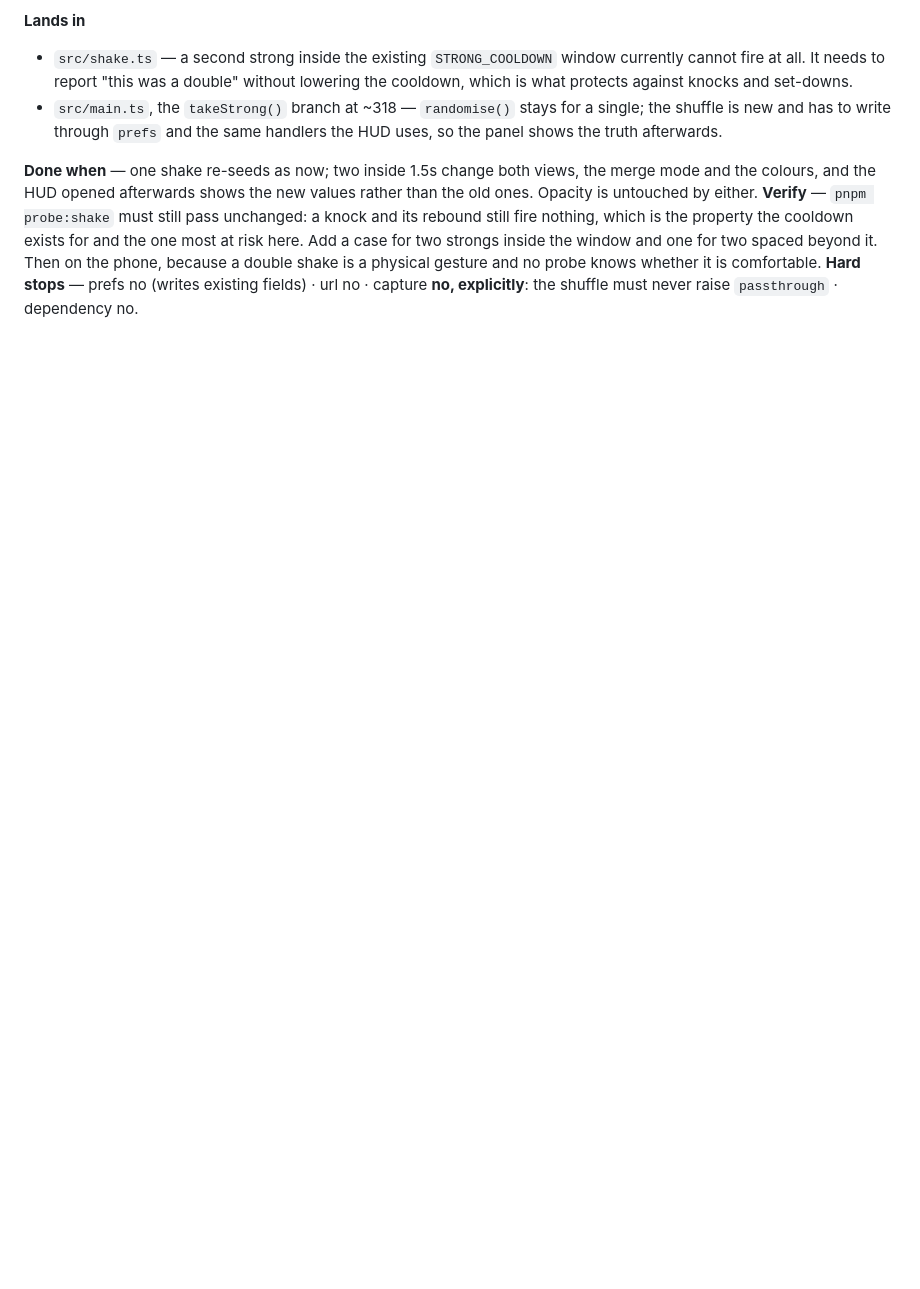
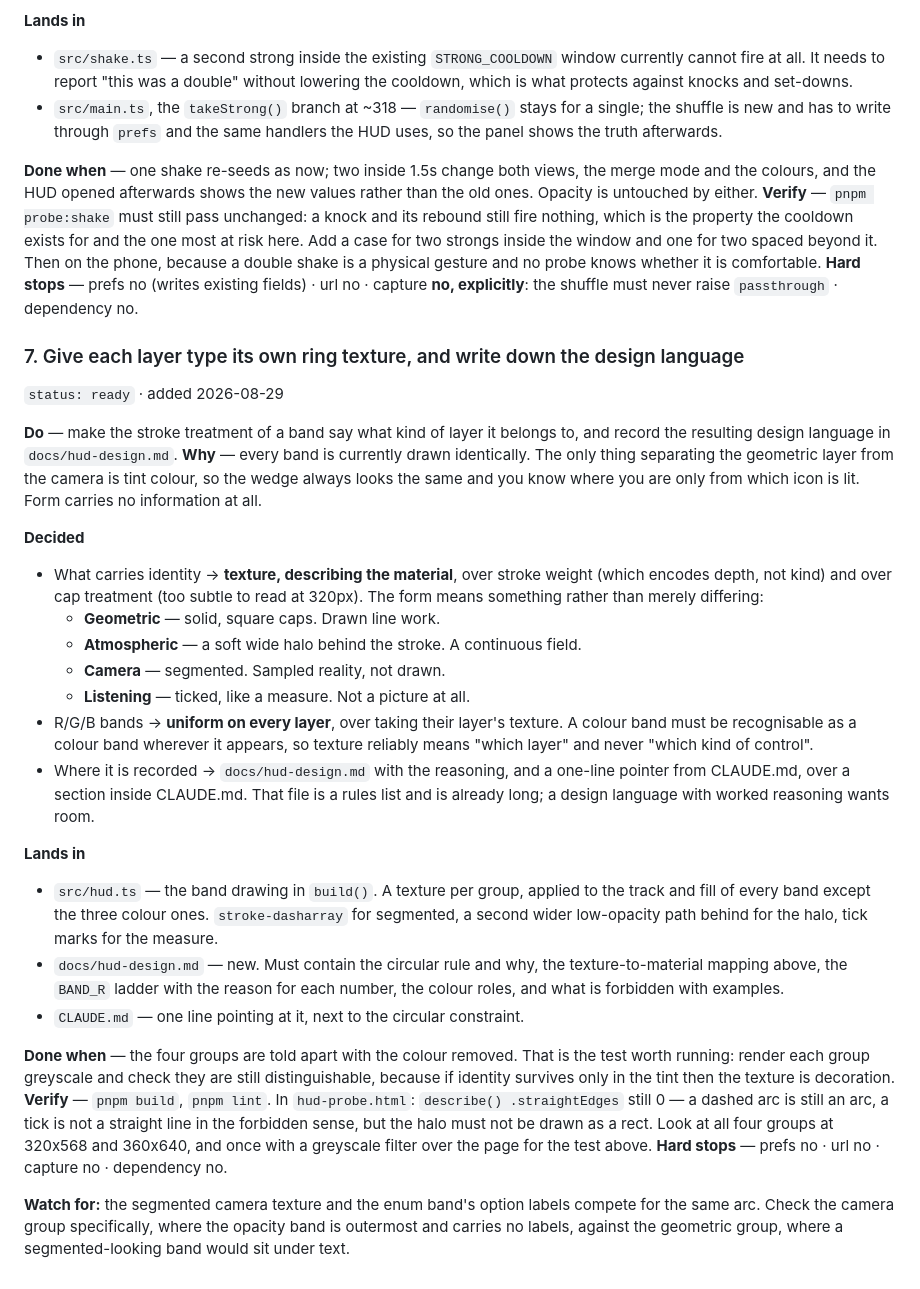
Before and after one commit to vvorski/suti-view-2026, a Markdown page: docs/todo.md, the part around the change. GitHub-like rendering; blank space fills up the shorter version.

Commit message:
todo: ring texture per layer type, and a written design language
Recon found the gap exactly where Victor said it was, and sharper: every band
is drawn identically. The only thing separating the geometric layer from the
camera is a tint colour, so form carries no information and you know which
layer you are on only from which icon is lit.

Chosen: texture that describes the material, over stroke weight and over cap
treatment. Weight encodes depth rather than kind, and caps are too subtle to
read at 320px. Solid for drawn line work, a soft halo for a continuous field,
segmented for sampled reality, ticked for the one group that is not a picture
at all. The point is that the form means something rather than merely differing.

The colour bands stay uniform on every layer, which is the decision that keeps
the scheme legible: a colour band has to be recognisable as a colour band
wherever it appears, so texture reliably means "which layer" and never "which
kind of control".

The entry carries its own falsification test, which is the part worth having:
render each group greyscale and check the four are still distinguishable. If
identity survives only in the tint then the texture is decoration and the whole
entry failed, and that is checkable rather than arguable.

Design language goes in docs/hud-design.md with a pointer from CLAUDE.md rather
than inline. CLAUDE.md is a rules list and already long; reasoning wants room.

```diff
--- a/docs/todo.md
+++ b/docs/todo.md
@@ -235,3 +235,55 @@ for two spaced beyond it. Then on the phone, because a double shake is a
 physical gesture and no probe knows whether it is comfortable.
 **Hard stops** — prefs no (writes existing fields) · url no · capture **no,
 explicitly**: the shuffle must never raise `passthrough` · dependency no.
+
+### 7. Give each layer type its own ring texture, and write down the design language
+`status: ready` · added 2026-08-29
+
+**Do** — make the stroke treatment of a band say what kind of layer it belongs
+to, and record the resulting design language in `docs/hud-design.md`.
+**Why** — every band is currently drawn identically. The only thing separating
+the geometric layer from the camera is tint colour, so the wedge always looks
+the same and you know where you are only from which icon is lit. Form carries
+no information at all.
+
+**Decided**
+- What carries identity → **texture, describing the material**, over stroke
+  weight (which encodes depth, not kind) and over cap treatment (too subtle to
+  read at 320px). The form means something rather than merely differing:
+  - **Geometric** — solid, square caps. Drawn line work.
+  - **Atmospheric** — a soft wide halo behind the stroke. A continuous field.
+  - **Camera** — segmented. Sampled reality, not drawn.
+  - **Listening** — ticked, like a measure. Not a picture at all.
+- R/G/B bands → **uniform on every layer**, over taking their layer's texture.
+  A colour band must be recognisable as a colour band wherever it appears, so
+  texture reliably means "which layer" and never "which kind of control".
+- Where it is recorded → `docs/hud-design.md` with the reasoning, and a
+  one-line pointer from CLAUDE.md, over a section inside CLAUDE.md. That file
+  is a rules list and is already long; a design language with worked reasoning
+  wants room.
+
+**Lands in**
+- `src/hud.ts` — the band drawing in `build()`. A texture per group, applied to
+  the track and fill of every band except the three colour ones. `stroke-dasharray`
+  for segmented, a second wider low-opacity path behind for the halo, tick marks
+  for the measure.
+- `docs/hud-design.md` — new. Must contain the circular rule and why, the
+  texture-to-material mapping above, the `BAND_R` ladder with the reason for
+  each number, the colour roles, and what is forbidden with examples.
+- `CLAUDE.md` — one line pointing at it, next to the circular constraint.
+
+**Done when** — the four groups are told apart with the colour removed. That is
+the test worth running: render each group greyscale and check they are still
+distinguishable, because if identity survives only in the tint then the texture
+is decoration.
+**Verify** — `pnpm build`, `pnpm lint`. In `hud-probe.html`: `describe()
+.straightEdges` still 0 — a dashed arc is still an arc, a tick is not a
+straight line in the forbidden sense, but the halo must not be drawn as a rect.
+Look at all four groups at 320x568 and 360x640, and once with a greyscale
+filter over the page for the test above.
+**Hard stops** — prefs no · url no · capture no · dependency no.
+
+**Watch for:** the segmented camera texture and the enum band's option labels
+compete for the same arc. Check the camera group specifically, where the
+opacity band is outermost and carries no labels, against the geometric group,
+where a segmented-looking band would sit under text.
```
